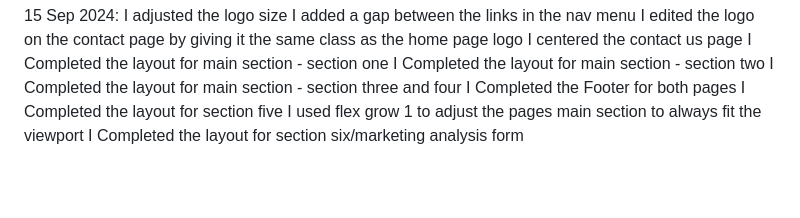
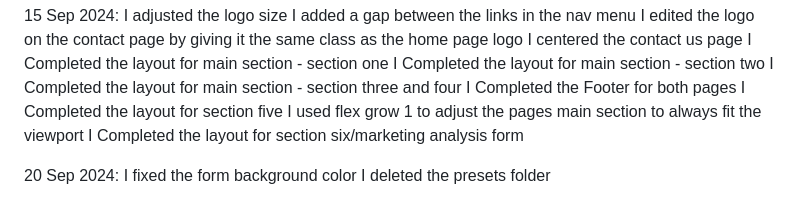
Before and after one commit to Josephleathem/Project_Landing-Page, a Markdown page: README.md, the part around the change. Rendered like a GitHub page; blank space fills up the shorter version.

Commit message:
I changed the form background color, and deleted the presets folder

```diff
--- a/README.md
+++ b/README.md
@@ -58,3 +58,6 @@ Personal Log:
     I Completed the layout for section five
     I used flex grow 1 to adjust the pages main section to always fit the viewport
     I Completed the layout for section six/marketing analysis form
+
+20 Sep 2024: I fixed the form background color
+    I deleted the presets folder
```
